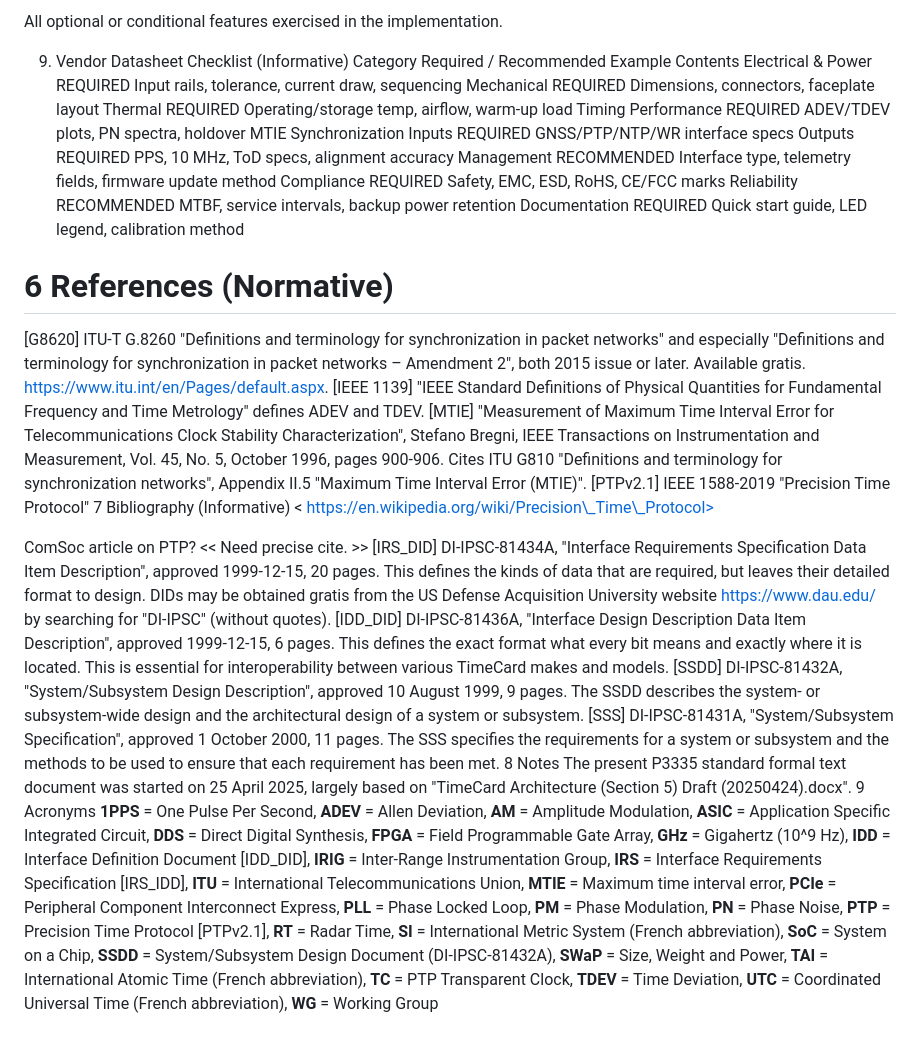
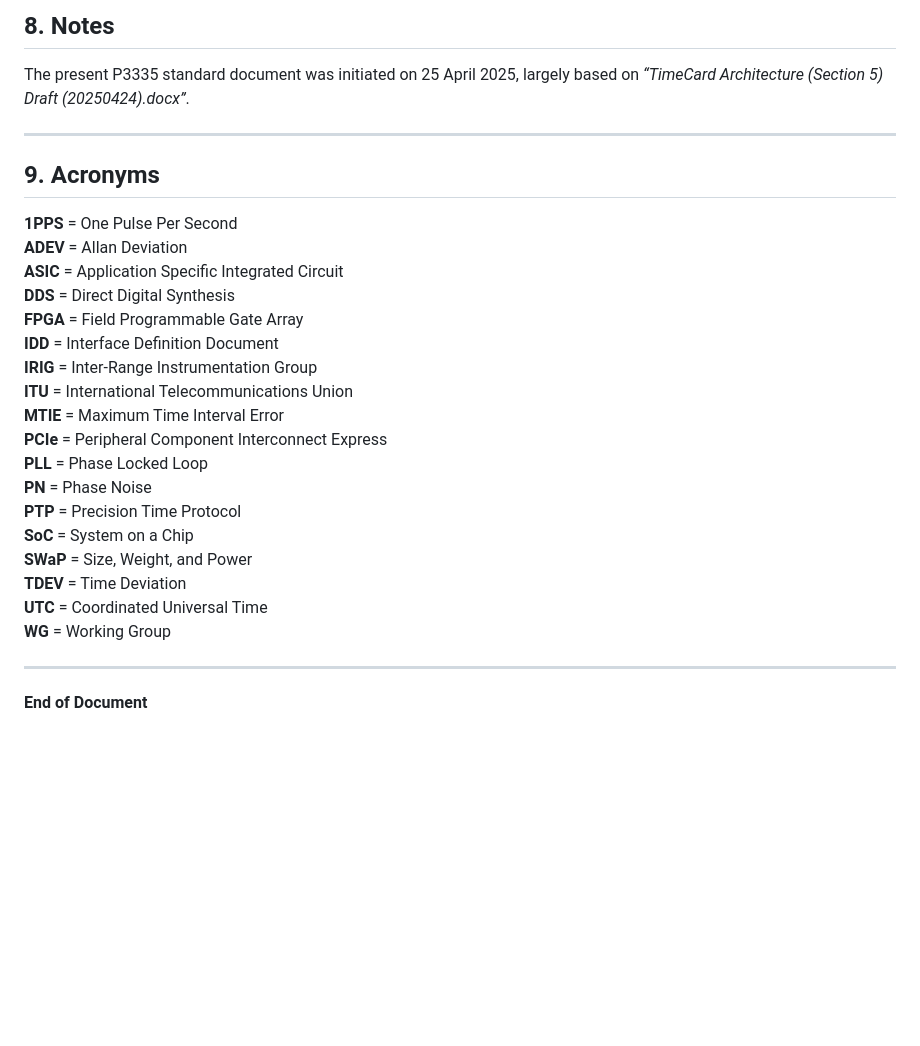
Before and after one commit to ahmadexp/IEEE-3335, a Markdown page: 05 - Architecture/README.md, the part around the change printed below. Rendered like a GitHub page; blank space fills up the shorter version.

```diff
--- a/05 - Architecture/README.md
+++ b/05 - Architecture/README.md
@@ -200,64 +200,30 @@ Traceability data sufficient for analysis, or an explicit “traceability not su
 
-All optional or conditional features exercised in the implementation.
+## 8. Notes
+The present P3335 standard document was initiated on 25 April 2025, largely based on *“TimeCard Architecture (Section 5) Draft (20250424).docx”*.
 
-9. Vendor Datasheet Checklist (Informative)
-Category	Required / Recommended	Example Contents
-Electrical & Power	REQUIRED	Input rails, tolerance, current draw, sequencing
-Mechanical	REQUIRED	Dimensions, connectors, faceplate layout
-Thermal	REQUIRED	Operating/storage temp, airflow, warm-up load
-Timing Performance	REQUIRED	ADEV/TDEV plots, PN spectra, holdover MTIE
-Synchronization Inputs	REQUIRED	GNSS/PTP/NTP/WR interface specs
-Outputs	REQUIRED	PPS, 10 MHz, ToD specs, alignment accuracy
-Management	RECOMMENDED	Interface type, telemetry fields, firmware update method
-Compliance	REQUIRED	Safety, EMC, ESD, RoHS, CE/FCC marks
-Reliability	RECOMMENDED	MTBF, service intervals, backup power retention
-Documentation	REQUIRED	Quick start guide, LED legend, calibration method
+---
 
-# 6 References (Normative)
+## 9. Acronyms
 
-[G8620] ITU-T G.8260 "Definitions and terminology for synchronization in packet networks"
-and especially "Definitions and terminology for synchronization in packet networks –
-Amendment 2", both 2015 issue or later. Available gratis.
-<https://www.itu.int/en/Pages/default.aspx>.
-[IEEE 1139] "IEEE Standard Definitions of Physical Quantities for Fundamental Frequency and
-Time Metrology" defines ADEV and TDEV.
-[MTIE] "Measurement of Maximum Time Interval Error for Telecommunications Clock
-Stability Characterization", Stefano Bregni, IEEE Transactions on Instrumentation and
-Measurement, Vol. 45, No. 5, October 1996, pages 900-906. Cites ITU G810 "Definitions and
-terminology for synchronization networks", Appendix II.5 "Maximum Time Interval Error
-(MTIE)".
-[PTPv2.1] IEEE 1588-2019 "Precision Time Protocol"
-7 Bibliography (Informative)
-< https://en.wikipedia.org/wiki/Precision\_Time\_Protocol>
+**1PPS** = One Pulse Per Second
+**ADEV** = Allan Deviation
+**ASIC** = Application Specific Integrated Circuit
+**DDS** = Direct Digital Synthesis
+**FPGA** = Field Programmable Gate Array
+**IDD** = Interface Definition Document
+**IRIG** = Inter-Range Instrumentation Group
+**ITU** = International Telecommunications Union
+**MTIE** = Maximum Time Interval Error
+**PCIe** = Peripheral Component Interconnect Express
+**PLL** = Phase Locked Loop
+**PN** = Phase Noise
+**PTP** = Precision Time Protocol
+**SoC** = System on a Chip
+**SWaP** = Size, Weight, and Power
+**TDEV** = Time Deviation
+**UTC** = Coordinated Universal Time
+**WG** = Working Group
 
-ComSoc article on PTP? << Need precise cite. >>
-[IRS\_DID] DI-IPSC-81434A, "Interface Requirements Specification Data Item Description",
-approved 1999-12-15, 20 pages. This defines the kinds of data that are required, but leaves their
-detailed format to design. DIDs may be obtained gratis from the US Defense Acquisition
-University website <https://www.dau.edu/> by searching for "DI-IPSC" (without quotes).
-[IDD\_DID] DI-IPSC-81436A, "Interface Design Description Data Item Description",
-approved 1999-12-15, 6 pages. This defines the exact format what every bit means and
-exactly where it is located. This is essential for interoperability between various TimeCard
-makes and models.
-[SSDD] DI-IPSC-81432A, "System/Subsystem Design Description", approved 10 August 1999,
-9 pages. The SSDD describes the system- or subsystem-wide design and the architectural design
-of a system or subsystem.
-[SSS] DI-IPSC-81431A, "System/Subsystem Specification", approved 1 October 2000,
-11 pages. The SSS specifies the requirements for a system or subsystem and the methods to be
-used to ensure that each requirement has been met.
-8 Notes
-The present P3335 standard formal text document was started on 25 April 2025, largely based on
-"TimeCard Architecture (Section 5) Draft (20250424).docx".
-9 Acronyms
-**1PPS** = One Pulse Per Second, **ADEV** = Allen Deviation, **AM** = Amplitude Modulation, **ASIC**
-= Application Specific Integrated Circuit, **DDS** = Direct Digital Synthesis, **FPGA** = Field
-Programmable Gate Array, **GHz** = Gigahertz (10^9 Hz), **IDD** = Interface Definition Document
-[IDD\_DID], **IRIG** = Inter-Range Instrumentation Group, **IRS** = Interface Requirements
-Specification [IRS\_IDD], **ITU** = International Telecommunications Union, **MTIE** = Maximum
-time interval error, **PCIe** = Peripheral Component Interconnect Express, **PLL** = Phase Locked
-Loop, **PM** = Phase Modulation, **PN** = Phase Noise, **PTP** = Precision Time Protocol [PTPv2.1],
-**RT** = Radar Time, **SI** = International Metric System (French abbreviation), **SoC** = System on a
-Chip, **SSDD** = System/Subsystem Design Document (DI-IPSC-81432A), **SWaP** = Size, Weight
-and Power, **TAI** = International Atomic Time (French abbreviation), **TC** = PTP Transparent
-Clock, **TDEV** = Time Deviation, **UTC** = Coordinated Universal Time (French abbreviation),
-**WG** = Working Group
+---
+
+**End of Document**
```
Also changed, not shown: other parts of 05 - Architecture/README.md (+139 -139 lines).
